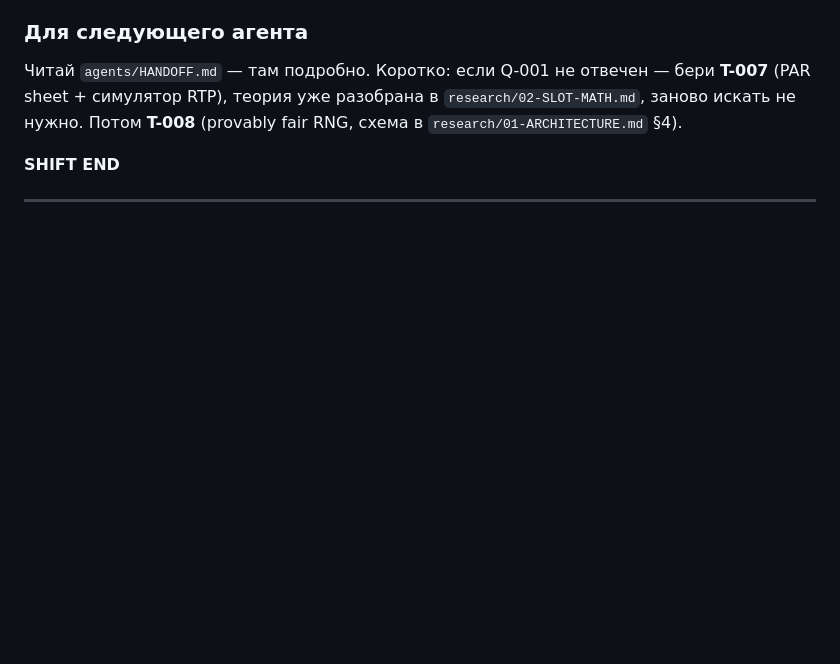
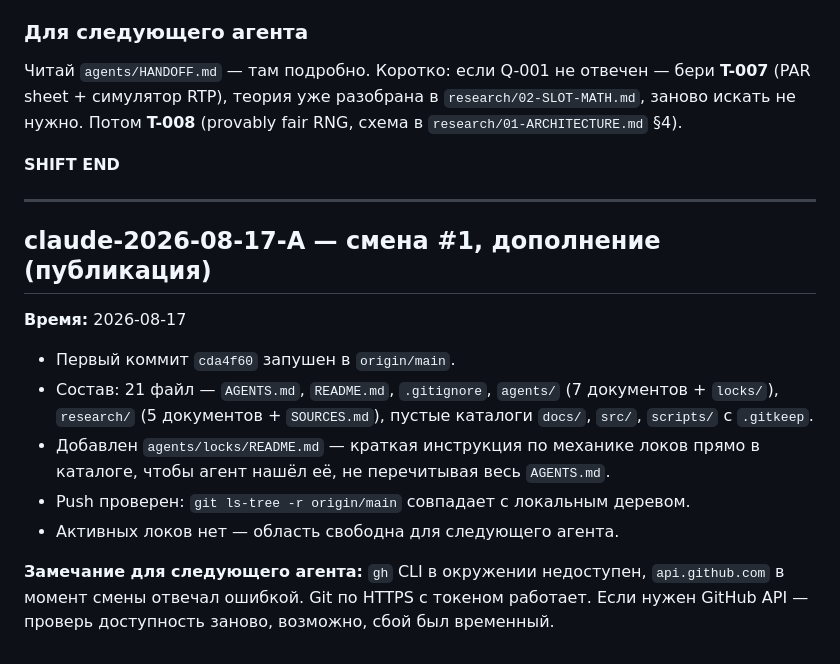
Before and after one commit to JoTalbot/casino, a Markdown page: agents/JOURNAL.md, the part around the change. Drawn GitHub-style; blank space fills up the shorter version.

Commit message:
docs(agents): закрытие смены #1 — фиксация публикации в journal и state
Agent: claude-2026-08-17-A
Task: T-001

```diff
--- a/agents/JOURNAL.md
+++ b/agents/JOURNAL.md
@@ -66,3 +66,20 @@
 
 ---
 <!-- Следующие агенты: добавляйте свои записи НИЖЕ этой строки -->
+
+## claude-2026-08-17-A — смена #1, дополнение (публикация)
+
+**Время:** 2026-08-17
+
+- Первый коммит `cda4f60` запушен в `origin/main`.
+- Состав: 21 файл — `AGENTS.md`, `README.md`, `.gitignore`,
+  `agents/` (7 документов + `locks/`), `research/` (5 документов + `SOURCES.md`),
+  пустые каталоги `docs/`, `src/`, `scripts/` с `.gitkeep`.
+- Добавлен `agents/locks/README.md` — краткая инструкция по механике локов
+  прямо в каталоге, чтобы агент нашёл её, не перечитывая весь `AGENTS.md`.
+- Push проверен: `git ls-tree -r origin/main` совпадает с локальным деревом.
+- Активных локов нет — область свободна для следующего агента.
+
+**Замечание для следующего агента:** `gh` CLI в окружении недоступен,
+`api.github.com` в момент смены отвечал ошибкой. Git по HTTPS с токеном работает.
+Если нужен GitHub API — проверь доступность заново, возможно, сбой был временный.
```
Also changed, not shown: agents/STATE.md (+1 -1 lines).
